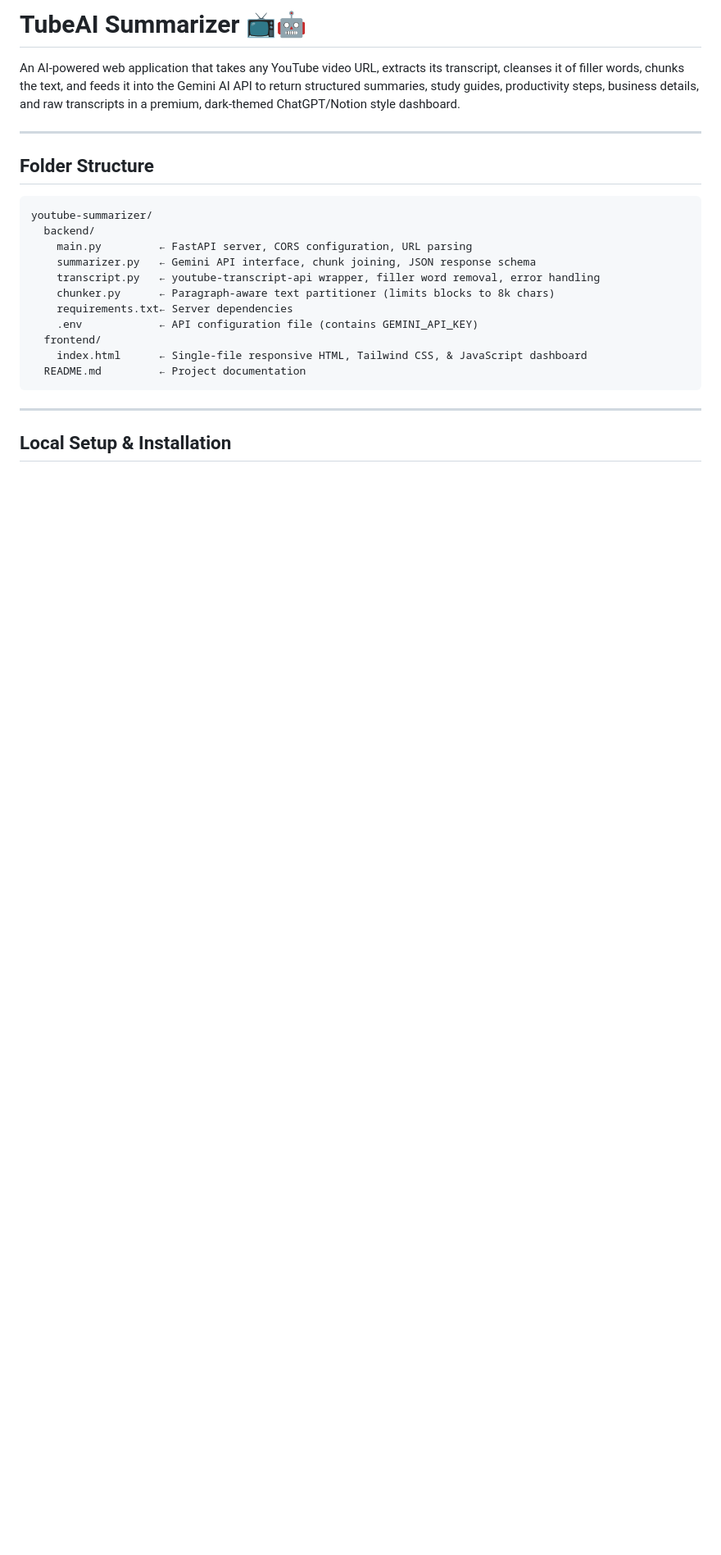
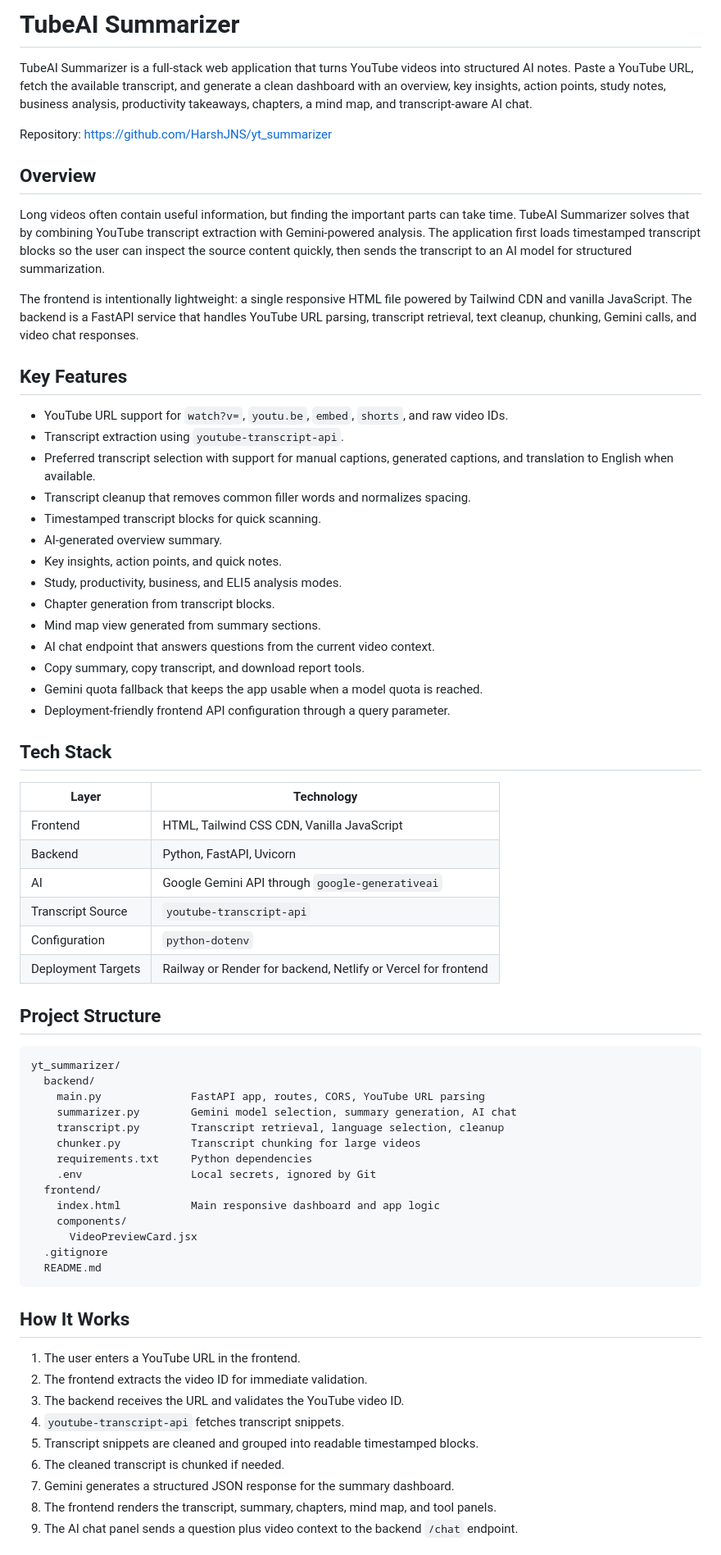
Before and after one commit to HarshJNS/yt_summarizer, a Markdown page: README.md, the part around one of its changes. Shown at 82% size. Rendered like a GitHub page; blank space fills up the shorter version.

````diff
--- a/README.md
+++ b/README.md
@@ -1,26 +1,71 @@
-# TubeAI Summarizer 📺🤖
+# TubeAI Summarizer
 
-An AI-powered web application that takes any YouTube video URL, extracts its transcript, cleanses it of filler words, chunks the text, and feeds it into the Gemini AI API to return structured summaries, study guides, productivity steps, business details, and raw transcripts in a premium, dark-themed ChatGPT/Notion style dashboard.
+TubeAI Summarizer is a full-stack web application that turns YouTube videos into structured AI notes. Paste a YouTube URL, fetch the available transcript, and generate a clean dashboard with an overview, key insights, action points, study notes, business analysis, productivity takeaways, chapters, a mind map, and transcript-aware AI chat.
 
----
+Repository: [https://github.com/HarshJNS/yt_summarizer](https://github.com/HarshJNS/yt_summarizer)
 
-## Folder Structure
+## Overview
+
+Long videos often contain useful information, but finding the important parts can take time. TubeAI Summarizer solves that by combining YouTube transcript extraction with Gemini-powered analysis. The application first loads timestamped transcript blocks so the user can inspect the source content quickly, then sends the transcript to an AI model for structured summarization.
+
+The frontend is intentionally lightweight: a single responsive HTML file powered by Tailwind CDN and vanilla JavaScript. The backend is a FastAPI service that handles YouTube URL parsing, transcript retrieval, text cleanup, chunking, Gemini calls, and video chat responses.
+
+## Key Features
+
+- YouTube URL support for `watch?v=`, `youtu.be`, `embed`, `shorts`, and raw video IDs.
+- Transcript extraction using `youtube-transcript-api`.
+- Preferred transcript selection with support for manual captions, generated captions, and translation to English when available.
+- Transcript cleanup that removes common filler words and normalizes spacing.
+- Timestamped transcript blocks for quick scanning.
+- AI-generated overview summary.
+- Key insights, action points, and quick notes.
+- Study, productivity, business, and ELI5 analysis modes.
+- Chapter generation from transcript blocks.
+- Mind map view generated from summary sections.
+- AI chat endpoint that answers questions from the current video context.
+- Copy summary, copy transcript, and download report tools.
+- Gemini quota fallback that keeps the app usable when a model quota is reached.
+- Deployment-friendly frontend API configuration through a query parameter.
+
+## Tech Stack
+
+| Layer | Technology |
+| --- | --- |
+| Frontend | HTML, Tailwind CSS CDN, Vanilla JavaScript |
+| Backend | Python, FastAPI, Uvicorn |
+| AI | Google Gemini API through `google-generativeai` |
+| Transcript Source | `youtube-transcript-api` |
+| Configuration | `python-dotenv` |
+| Deployment Targets | Railway or Render for backend, Netlify or Vercel for frontend |
+
+## Project Structure
 
 ```text
-youtube-summarizer/
+yt_summarizer/
   backend/
-    main.py         ← FastAPI server, CORS configuration, URL parsing
-    summarizer.py   ← Gemini API interface, chunk joining, JSON response schema
-    transcript.py   ← youtube-transcript-api wrapper, filler word removal, error handling
-    chunker.py      ← Paragraph-aware text partitioner (limits blocks to 8k chars)
-    requirements.txt← Server dependencies
-    .env            ← API configuration file (contains GEMINI_API_KEY)
+    main.py              FastAPI app, routes, CORS, YouTube URL parsing
+    summarizer.py        Gemini model selection, summary generation, AI chat
+    transcript.py        Transcript retrieval, language selection, cleanup
+    chunker.py           Transcript chunking for large videos
+    requirements.txt     Python dependencies
+    .env                 Local secrets, ignored by Git
   frontend/
-    index.html      ← Single-file responsive HTML, Tailwind CSS, & JavaScript dashboard
-  README.md         ← Project documentation
+    index.html           Main responsive dashboard and app logic
+    components/
+      VideoPreviewCard.jsx
+  .gitignore
+  README.md
 ```
 
----
+## How It Works
 
-## Local Setup & Installation
+1. The user enters a YouTube URL in the frontend.
+2. The frontend extracts the video ID for immediate validation.
+3. The backend receives the URL and validates the YouTube video ID.
+4. `youtube-transcript-api` fetches transcript snippets.
+5. Transcript snippets are cleaned and grouped into readable timestamped blocks.
+6. The cleaned transcript is chunked if needed.
+7. Gemini generates a structured JSON response for the summary dashboard.
+8. The frontend renders the transcript, summary, chapters, mind map, and tool panels.
+9. The AI chat panel sends a question plus video context to the backend `/chat` endpoint.
 
````
Also changed, not shown: other parts of README.md (+234 -74 lines).
